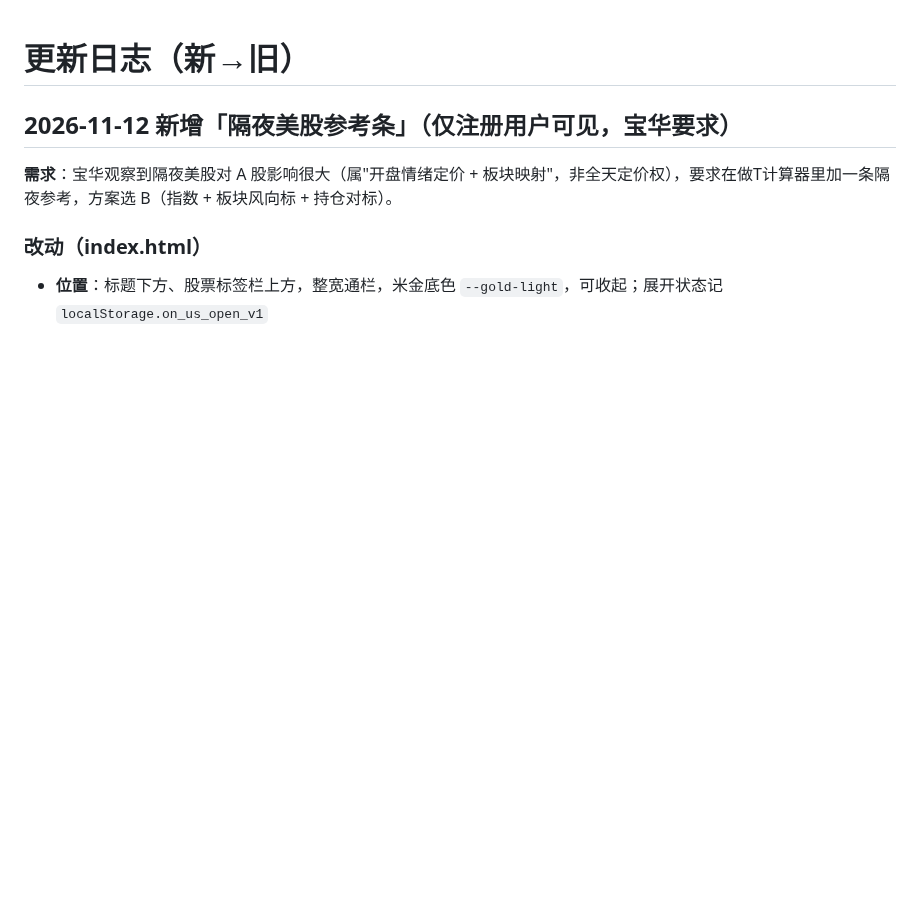
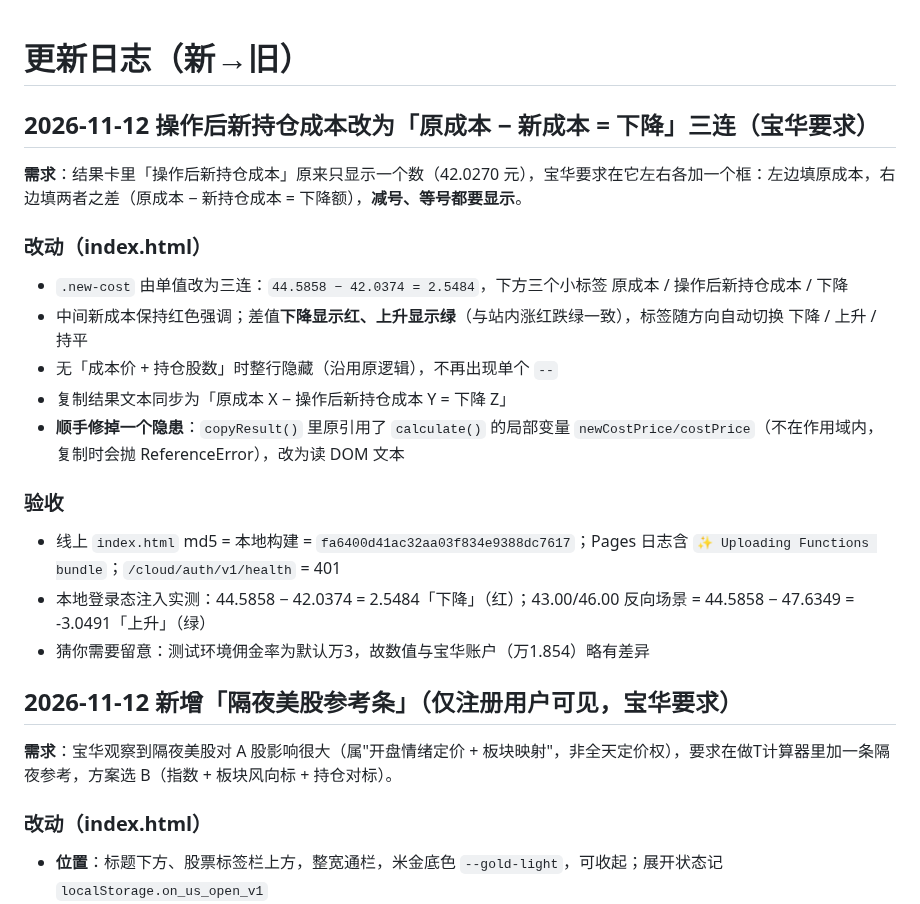
Before and after one commit to friend1sky1/stock, a Markdown page: CHANGELOG.md, the part around the change. Drawn GitHub-style; blank space fills up the shorter version.

Commit message:
docs: CHANGELOG 记录成本三连展示（2026-11-12）

```diff
--- a/CHANGELOG.md
+++ b/CHANGELOG.md
@@ -1,4 +1,20 @@
 # 更新日志（新→旧）
+
+## 2026-11-12 操作后新持仓成本改为「原成本 − 新成本 = 下降」三连（宝华要求）
+
+**需求**：结果卡里「操作后新持仓成本」原来只显示一个数（42.0270 元），宝华要求在它左右各加一个框：左边填原成本，右边填两者之差（原成本 − 新持仓成本 = 下降额），**减号、等号都要显示**。
+
+### 改动（index.html）
+- `.new-cost` 由单值改为三连：`44.5858 − 42.0374 = 2.5484`，下方三个小标签 原成本 / 操作后新持仓成本 / 下降
+- 中间新成本保持红色强调；差值**下降显示红、上升显示绿**（与站内涨红跌绿一致），标签随方向自动切换 下降 / 上升 / 持平
+- 无「成本价 + 持仓股数」时整行隐藏（沿用原逻辑），不再出现单个 `--`
+- 复制结果文本同步为「原成本 X − 操作后新持仓成本 Y = 下降 Z」
+- **顺手修掉一个隐患**：`copyResult()` 里原引用了 `calculate()` 的局部变量 `newCostPrice/costPrice`（不在作用域内，复制时会抛 ReferenceError），改为读 DOM 文本
+
+### 验收
+- 线上 `index.html` md5 = 本地构建 = `fa6400d41ac32aa03f834e9388dc7617`；Pages 日志含 `✨ Uploading Functions bundle`；`/cloud/auth/v1/health` = 401
+- 本地登录态注入实测：44.5858 − 42.0374 = 2.5484「下降」（红）；43.00/46.00 反向场景 = 44.5858 − 47.6349 = -3.0491「上升」（绿）
+- 猜你需要留意：测试环境佣金率为默认万3，故数值与宝华账户（万1.854）略有差异
 
 ## 2026-11-12 新增「隔夜美股参考条」（仅注册用户可见，宝华要求）
 
```
